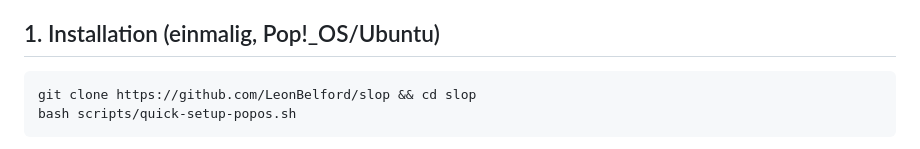
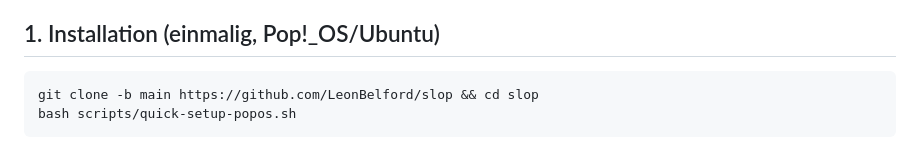
Before and after one commit to LeonBelford/slop, a Markdown page: docs/ANLEITUNG.md, the part around the change. Rendered like a GitHub page.

````diff
--- a/docs/ANLEITUNG.md
+++ b/docs/ANLEITUNG.md
@@ -4,7 +4,7 @@ Schritt für Schritt vom leeren Rechner bis zum laufenden Produkt. Hintergrund u
 
 ## 1. Installation (einmalig, Pop!_OS/Ubuntu)
 ```bash
-git clone https://github.com/LeonBelford/slop && cd slop
+git clone -b main https://github.com/LeonBelford/slop && cd slop
 bash scripts/quick-setup-popos.sh
 ```
 Das Skript installiert Pakete, Ollama, Aider und das Modell (ca. 9 GB, dauert je nach Leitung). Es fragt bei `sudo` nach deinem Passwort.
````
Also changed, not shown: README.md (+15 -4 lines).
